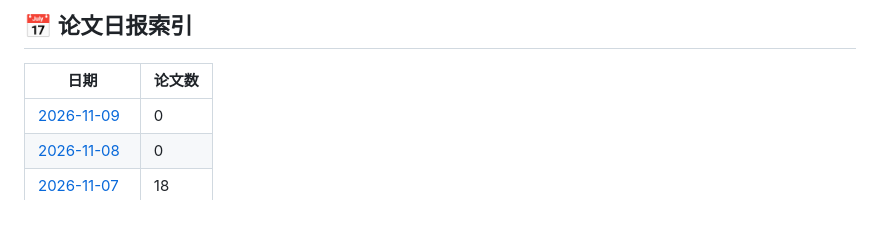
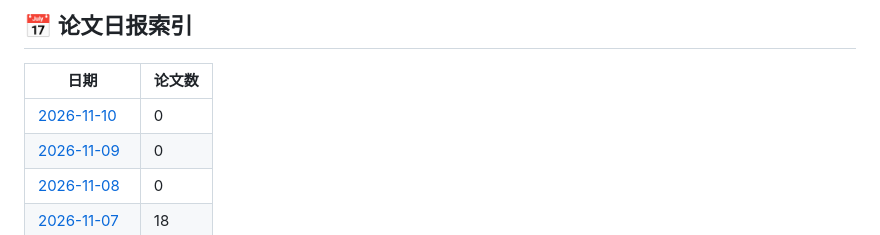
Before and after one commit to EzraZhang35/arxiv-daily-papers, a Markdown page: README.md, the part around one of its changes. GitHub-like rendering.

Commit message:
📄 Add papers for $(date +%Y-%m-%d)

```diff
--- a/README.md
+++ b/README.md
@@ -10,6 +10,7 @@
 
 | 日期 | 论文数 |
 |------|--------|
+| [2026-11-10](papers/2026-11-10.md) | 0 |
 | [2026-11-09](papers/2026-11-09.md) | 0 |
 | [2026-11-08](papers/2026-11-08.md) | 0 |
 | [2026-11-07](papers/2026-11-07.md) | 18 |
```
Also changed, not shown: other parts of README.md (+1 -1 lines), papers/2026-11-10.md (added, +14 -0 lines).
